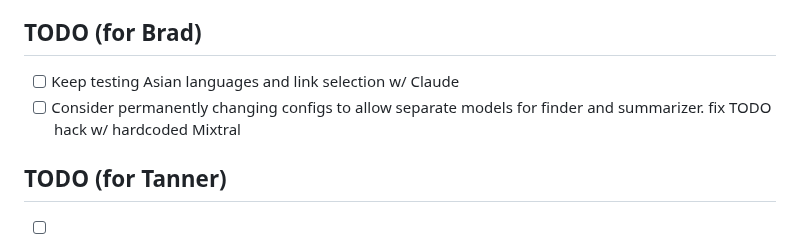
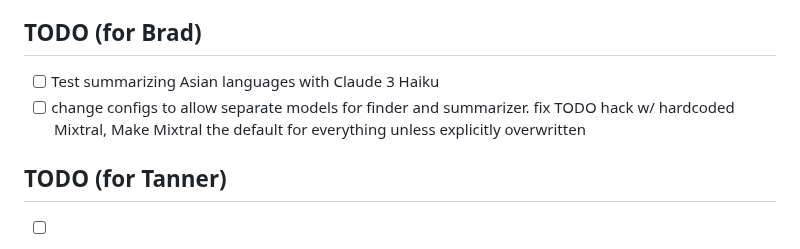
Before and after one commit to Medusa-Intelligence-Corp/TranslateTribune, a Markdown page: README.md, the part around the change. Drawn GitHub-style.

```diff
--- a/README.md
+++ b/README.md
@@ -122,8 +122,8 @@ For more information, questions, or to get involved, please see [https://medusai
 Join us in our mission to make global news accessible to everyone, regardless of language barriers. Together, we can gain a deeper understanding of the world around us.
 
 ## TODO (for Brad)
-- [ ] Keep testing Asian languages and link selection w/ Claude
-- [ ] Consider permanently changing configs to allow separate models for finder and summarizer. fix TODO hack w/ hardcoded Mixtral
+- [ ] Test summarizing Asian languages with Claude 3 Haiku
+- [ ] change configs to allow separate models for finder and summarizer. fix TODO hack w/ hardcoded Mixtral, Make Mixtral the default for everything unless explicitly overwritten
 
 ## TODO (for Tanner)
 - [ ] Setup your own MistralAI keys (Skip Anthropic and OpenAI for now)
```
